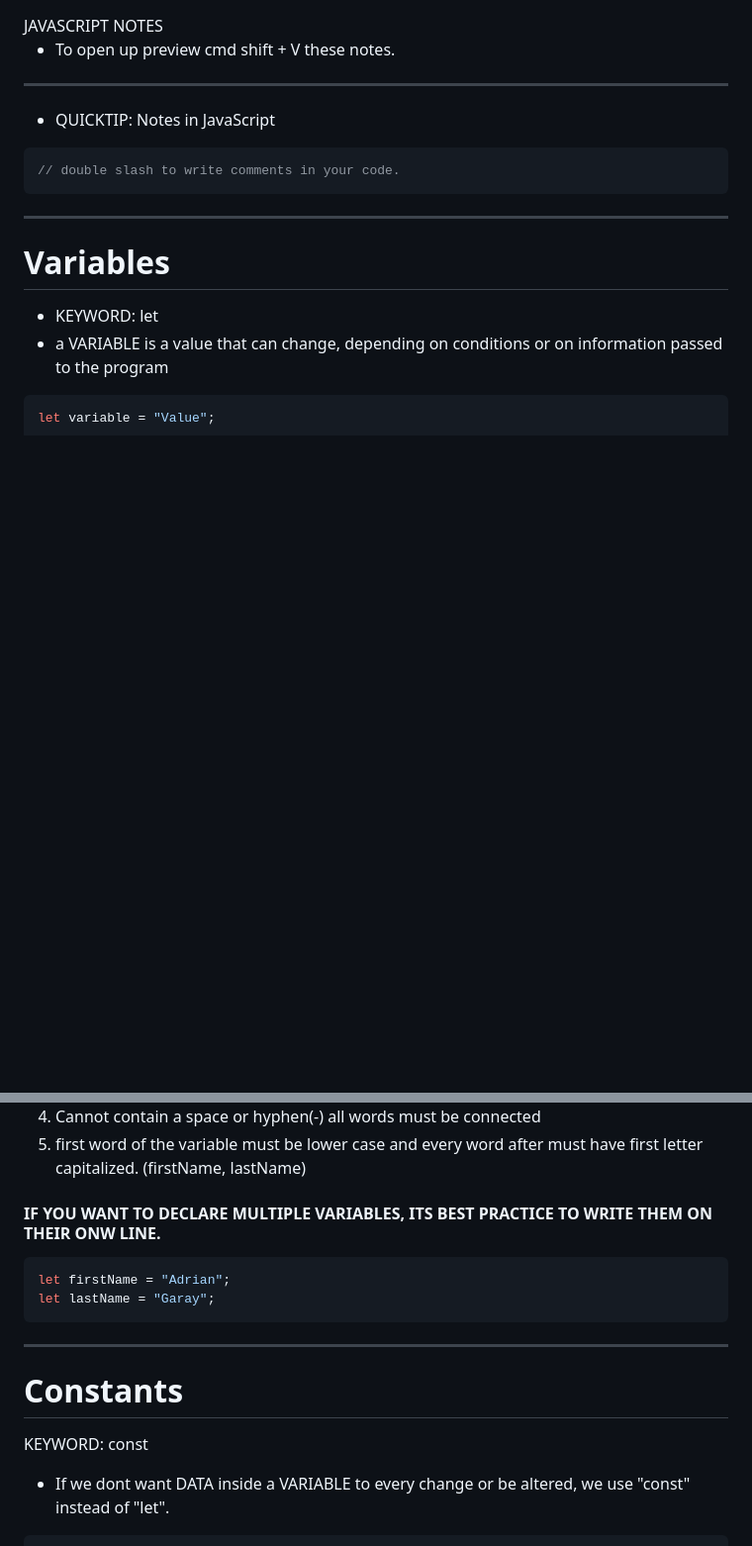
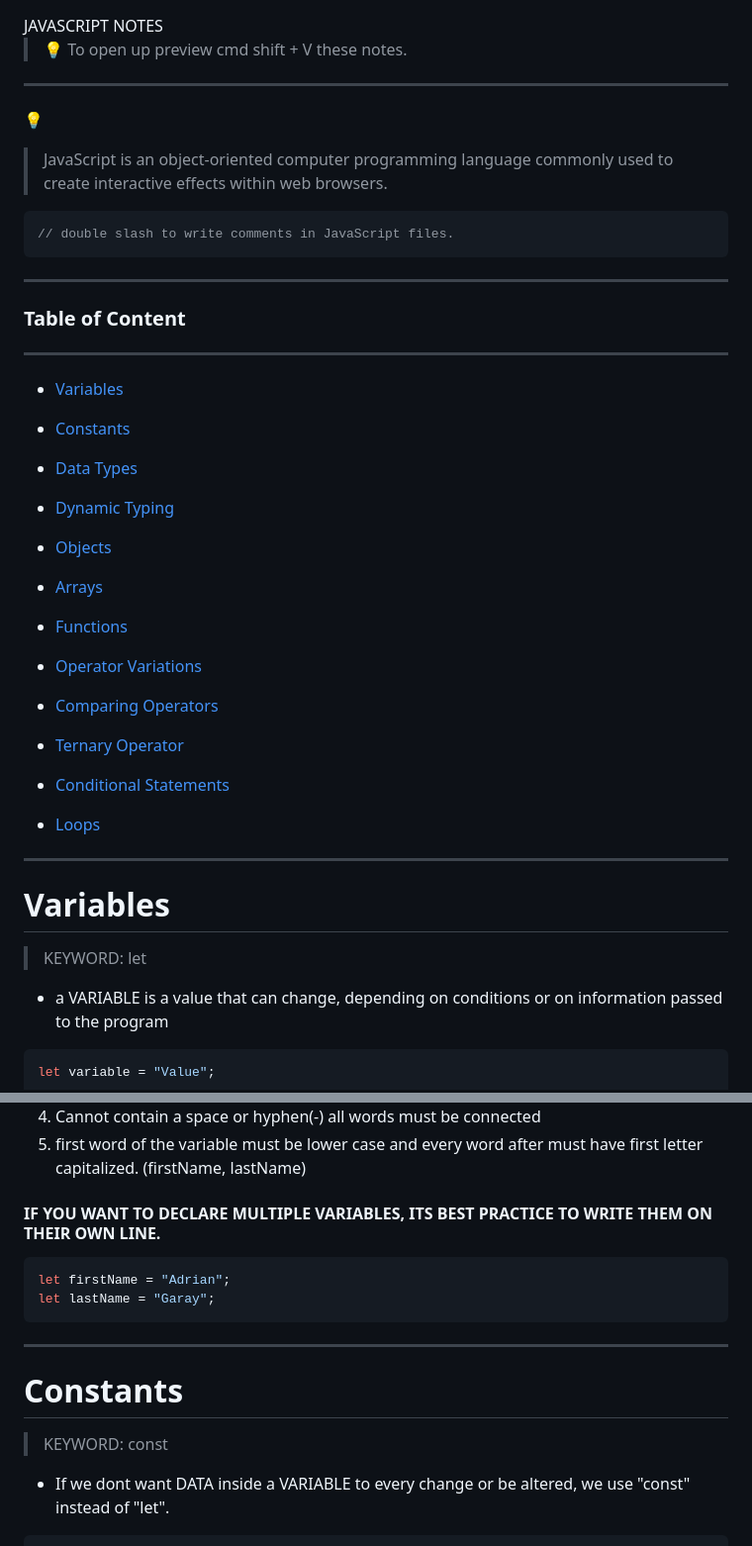
Before and after one commit to VDRIVNI/practice.notes, a Markdown page: front-end/notes/javascript.md, 2 parts joined by grey strips. Shown at 99% size. Rendered like a GitHub page; blank space fills up the shorter version.

````diff
--- a/front-end/notes/javascript.md
+++ b/front-end/notes/javascript.md
@@ -2,21 +2,45 @@
 
 <div id="title">JAVASCRIPT NOTES</div>
 
-- To open up preview<span class="keyword"> cmd shift + V</span> these notes.
+> 💡 To open up preview<span class="keyword"> cmd shift + V</span> these notes.
 
 ---
+💡
 
-- QUICKTIP: Notes in JavaScript
+> JavaScript is an object-oriented computer programming language commonly used to create interactive effects within web browsers.
+```js
+// double slash to write comments in JavaScript files.
+```
+***
+### Table of Content
+***
+- [Variables](#variables)
 
-```js
-// double slash to write comments in your code.
-```
+- [Constants](#constants)
+- [Data Types](#data-types)
+
+- [Dynamic Typing](#dynamic-typing)
+
+- [Objects](#objects)
+
+- [Arrays](#arrays)
+- [Functions](#functions)
+
+- [Operator Variations](#operator-variations)
+
+- [Comparing Operators](#comparing-operators)
+
+- [Ternary Operator](#ternary-operator)
+- [Conditional Statements](#conditional-statements)
+
+- [Loops](#loops)
+
 
 ---
 
 # Variables
 
-- KEYWORD: <span class="keyword">let</span>
+>  KEYWORD: <span class="keyword">let</span>
 - a VARIABLE is a value that can change, depending on conditions or on information passed to the program
 
 ```js
@@ -31,7 +55,7 @@ let variable = "Value";
 4. Cannot contain a space or hyphen(-) all words must be connected
 5. first word of the variable must be lower case and every word after must have first letter capitalized. (firstName, lastName)
 
-#### IF YOU WANT TO DECLARE MULTIPLE VARIABLES, ITS BEST PRACTICE TO WRITE THEM ON THEIR ONW LINE.
+#### **IF YOU WANT TO DECLARE MULTIPLE VARIABLES, ITS BEST PRACTICE TO WRITE THEM ON THEIR OWN LINE.**
 
 ```js
 let firstName = "Adrian";
@@ -42,7 +66,7 @@ let lastName = "Garay";
 
 # Constants
 
-KEYWORD: <span class="keyword">const</span>
+> KEYWORD: <span class="keyword">const</span>
 
 - If we dont want DATA inside a VARIABLE to every change or be altered, we use "const" instead of "let".
 
````
Also changed, not shown: other parts of front-end/notes/javascript.md (+6 -6 lines).
